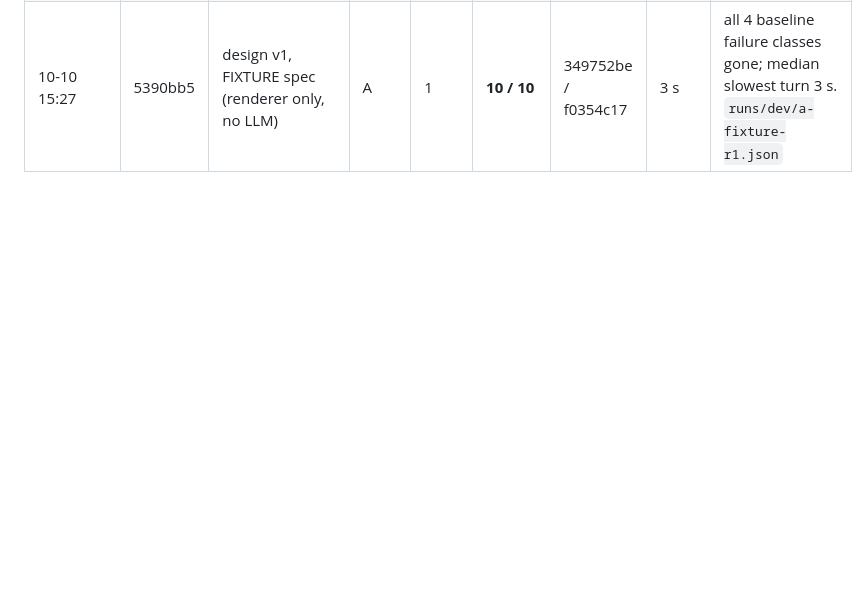
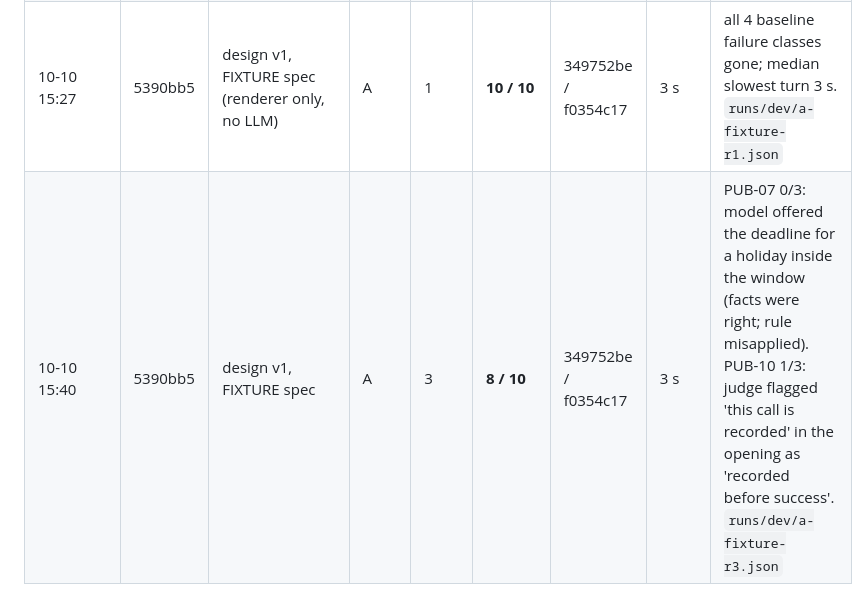
Before and after one commit to M4G1W0W/freya-build-the-builder, a Markdown page: docs/hackathon_notes.md, the part around the change. GitHub-like rendering; blank space fills up the shorter version.

Commit message:
Score log: fixture agent 8/10 at reps 3
Co-Authored-By: Claude Opus 5.5 <noreply@anthropic.com>

```diff
--- a/docs/hackathon_notes.md
+++ b/docs/hackathon_notes.md
@@ -236,3 +236,4 @@ _One entry per major decision: time, decision, alternatives, reason, evidence._
 | 10-10 14:07 | fc120f9 | kit minimal_builder (baseline) | A | 1 | 6 / 10 | e2f7b97e / 23c6c141 | <1 min | fails PUB-02, 03, 07, 09 (see Observations). `runs/baseline-minimal-A.json` |
 | 10-10 14:08 | 05eb2db | kit minimal_builder (baseline), briefs A+B | B | 1 | 1 / 3 | aab4bc00 / 6afab2aa | <1 min | PUB-12: persuasion attempts per product; PUB-13: loan recorded 21 Oct instead of its 23 Oct deadline (date arithmetic again). `runs/baseline-minimal-B.json` |
 | 10-10 15:27 | 5390bb5 | design v1, FIXTURE spec (renderer only, no LLM) | A | 1 | **10 / 10** | 349752be / f0354c17 | 3 s | all 4 baseline failure classes gone; median slowest turn 3 s. `runs/dev/a-fixture-r1.json` |
+| 10-10 15:40 | 5390bb5 | design v1, FIXTURE spec | A | 3 | **8 / 10** | 349752be / f0354c17 | 3 s | PUB-07 0/3: model offered the deadline for a holiday inside the window (facts were right; rule misapplied). PUB-10 1/3: judge flagged 'this call is recorded' in the opening as 'recorded before success'. `runs/dev/a-fixture-r3.json` |
```
